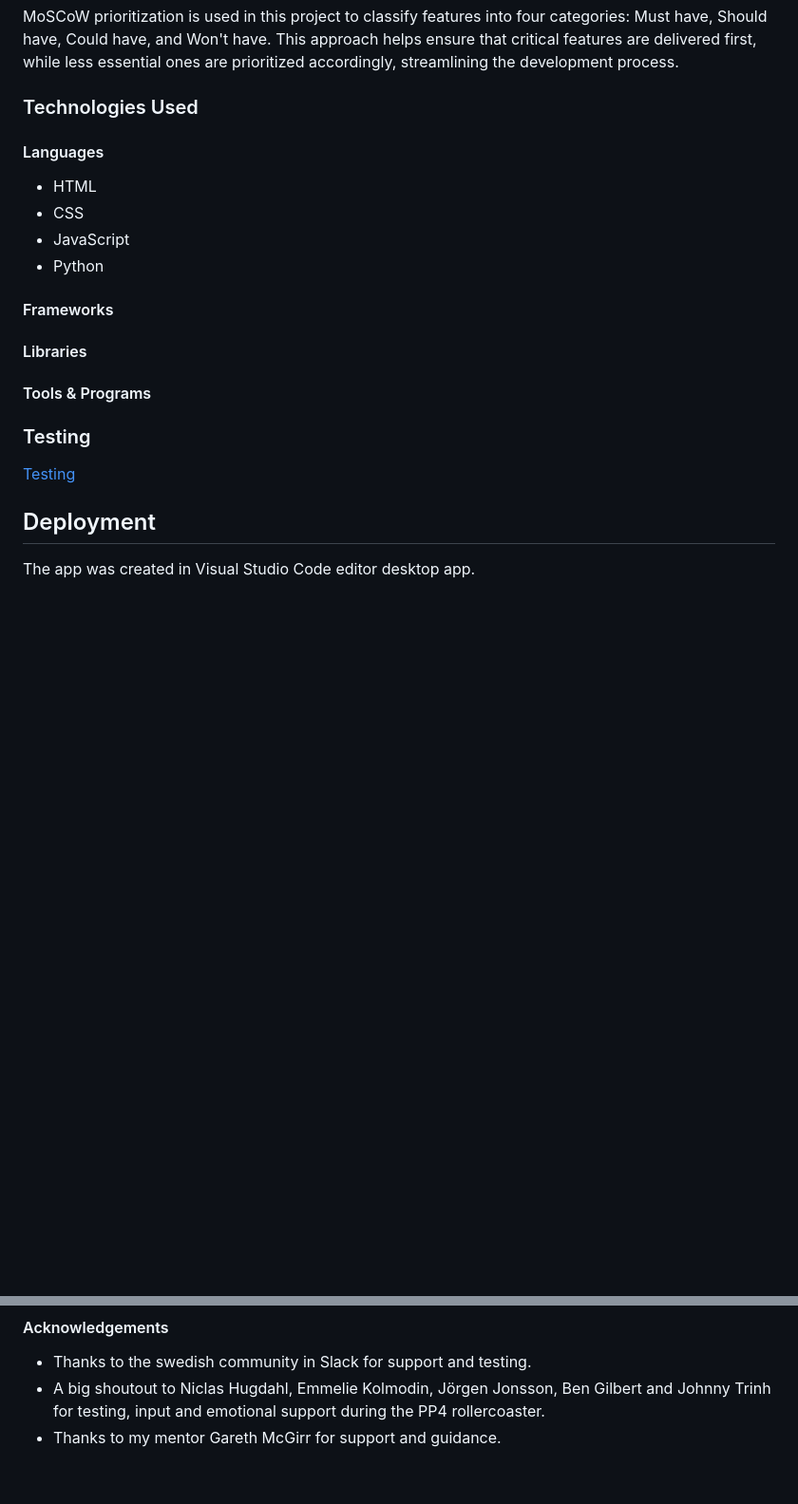
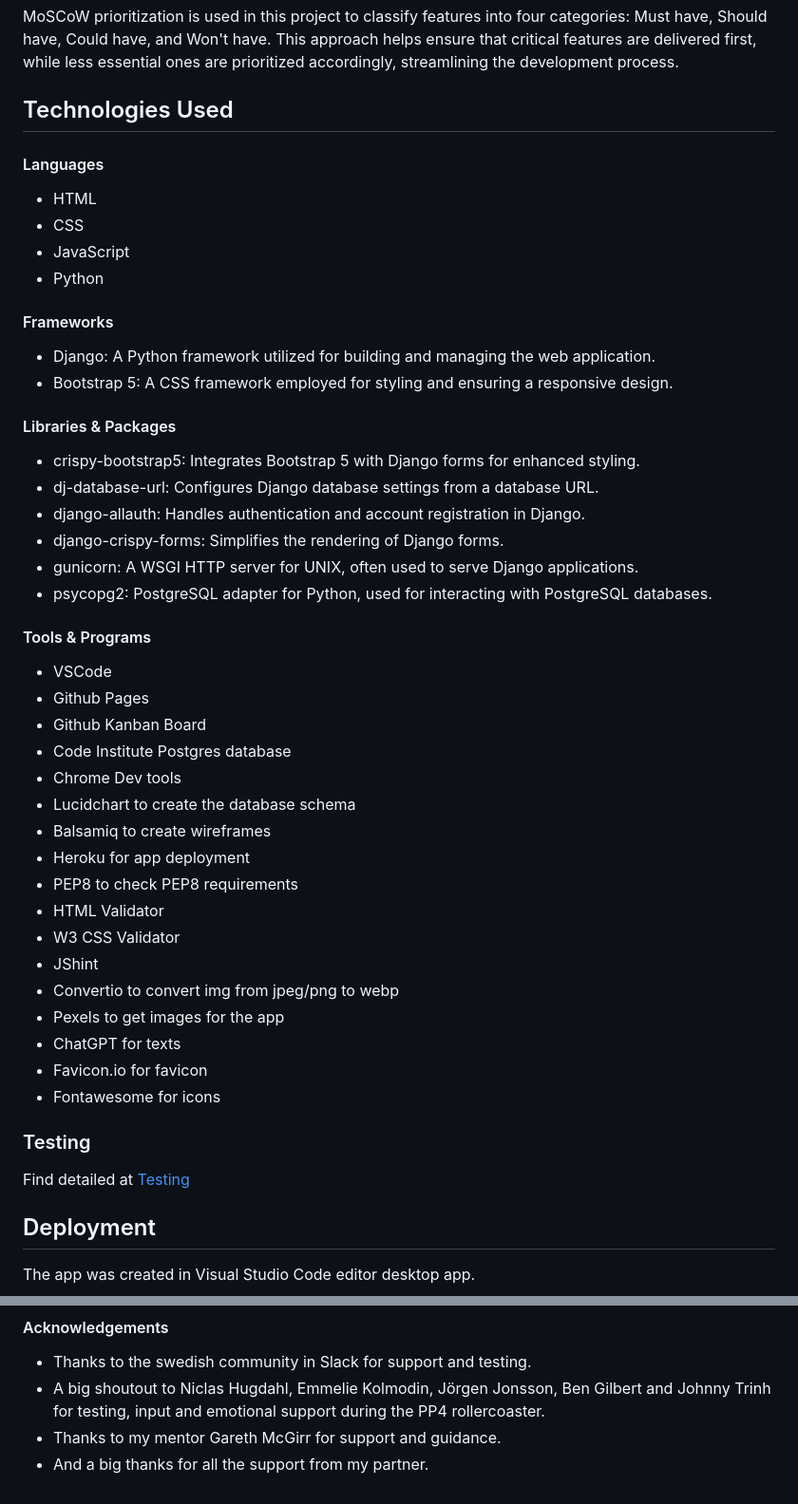
Before and after one commit to Malinchristina/handbook-for-burnout, a Markdown page: README.md, 2 parts joined by grey strips. Shown at 95% size. Rendered like a GitHub page; blank space fills up the shorter version.

Commit message:
add to Technologies Used in readme

```diff
--- a/README.md
+++ b/README.md
@@ -262,7 +262,7 @@ View all user storys [here](https://github.com/users/Malinchristina/projects/3).
 
 MoSCoW prioritization is used in this project to classify features into four categories: Must have, Should have, Could have, and Won't have. This approach helps ensure that critical features are delivered first, while less essential ones are prioritized accordingly, streamlining the development process.
 
-### Technologies Used
+## Technologies Used
 
 #### Languages
 
@@ -273,13 +273,41 @@ MoSCoW prioritization is used in this project to classify features into four cat
 
 #### Frameworks
 
-#### Libraries
+- Django: A Python framework utilized for building and managing the web application.
+- Bootstrap 5: A CSS framework employed for styling and ensuring a responsive design.
+
+#### Libraries & Packages
+
+- crispy-bootstrap5: Integrates Bootstrap 5 with Django forms for enhanced styling.
+- dj-database-url: Configures Django database settings from a database URL.
+- django-allauth: Handles authentication and account registration in Django.
+- django-crispy-forms: Simplifies the rendering of Django forms.
+- gunicorn: A WSGI HTTP server for UNIX, often used to serve Django applications.
+- psycopg2: PostgreSQL adapter for Python, used for interacting with PostgreSQL databases.
 
 #### Tools & Programs
 
+- VSCode
+- Github Pages
+- Github Kanban Board
+- Code Institute Postgres database
+- Chrome Dev tools
+- Lucidchart to create the database schema
+- Balsamiq to create wireframes
+- Heroku for app deployment
+- PEP8 to check PEP8 requirements
+- HTML Validator
+- W3 CSS Validator
+- JShint
+- Convertio to convert img from jpeg/png to webp
+- Pexels to get images for the app
+- ChatGPT for texts
+- Favicon.io for favicon
+- Fontawesome for icons
+
 ### Testing
 
-[Testing](testing.md)
+Find detailed at [Testing](testing.md)
 
 ## Deployment
 
@@ -358,3 +386,4 @@ Logo was created by me in [Canva](https://www.canva.com).
 - Thanks to the swedish community in Slack for support and testing.
 - A big shoutout to Niclas Hugdahl, Emmelie Kolmodin, Jörgen Jonsson, Ben Gilbert and Johnny Trinh for testing, input and emotional support during the PP4 rollercoaster.
 - Thanks to my mentor Gareth McGirr for support and guidance.
+- And a big thanks for all the support from my partner.
```
Also changed, not shown: other parts of README.md (+5 -5 lines).
